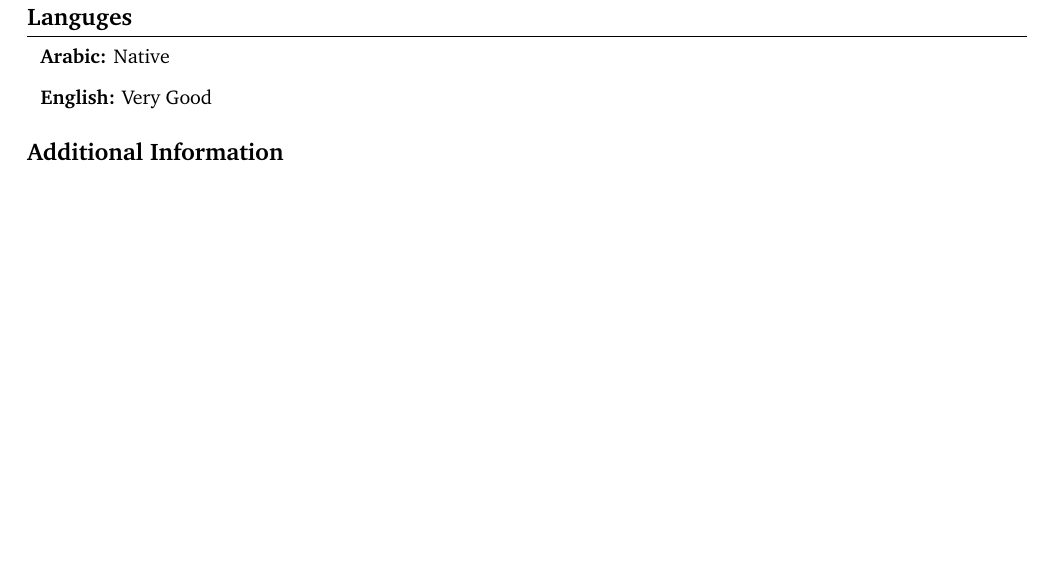
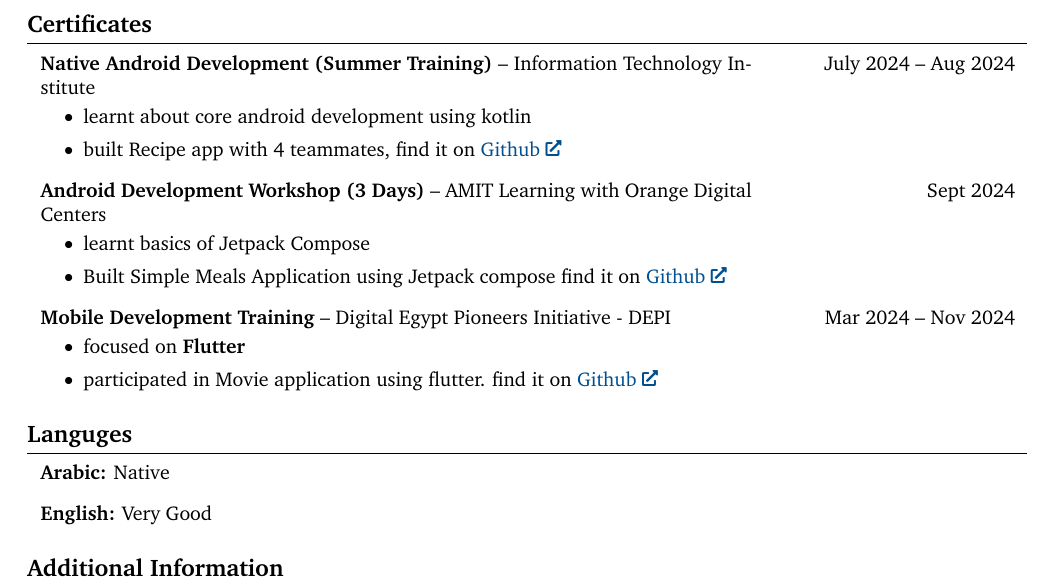
Before and after one commit to Boodyahmedhamdy/MainCV, a LaTeX CV (AbdelrahmanAhmedHamdy_CV.tex): part of page 2 of 2, cut at the place of the change, the shorter picture padded with empty space. Compiled offline with pdfLaTeX.

Commit message:
render the latest CV

```diff
--- a/AbdelrahmanAhmedHamdy_CV.tex
+++ b/AbdelrahmanAhmedHamdy_CV.tex
@@ -311,6 +311,59 @@
 
 
 
+    \section{Certificates}
+
+
+
+
+        \begin{twocolentry}{
+            July 2024 – Aug 2024
+        }
+            \textbf{Native Android Development (Summer Training)} -- Information Technology Institute\end{twocolentry}
+
+        \vspace{0.10 cm}
+        \begin{onecolentry}
+            \begin{highlights}
+                \item learnt about core android development using kotlin
+                \item built Recipe app with 4 teammates, find it on \href{https://github.com/ahmedtelbani/RecipeApp}{Github}
+            \end{highlights}
+        \end{onecolentry}
+
+
+        \vspace{0.3 cm}
+
+        \begin{twocolentry}{
+            Sept 2024
+        }
+            \textbf{Android Development Workshop (3 Days)} -- AMIT Learning with Orange Digital Centers\end{twocolentry}
+
+        \vspace{0.10 cm}
+        \begin{onecolentry}
+            \begin{highlights}
+                \item learnt basics of Jetpack Compose
+                \item Built Simple Meals Application using Jetpack compose find it on \href{https://github.com/Boodyahmedhamdy/ODCAmitMealsApp}{Github}
+            \end{highlights}
+        \end{onecolentry}
+
+
+        \vspace{0.3 cm}
+
+        \begin{twocolentry}{
+            Mar 2024 – Nov 2024
+        }
+            \textbf{Mobile Development Training} -- Digital Egypt Pioneers Initiative - DEPI\end{twocolentry}
+
+        \vspace{0.10 cm}
+        \begin{onecolentry}
+            \begin{highlights}
+                \item focused on \textbf{Flutter}
+                \item participated in Movie application using flutter. find it on \href{https://github.com/andrrew24/depi_final_project}{Github}
+            \end{highlights}
+        \end{onecolentry}
+
+
+
+
     \section{Languges}
 
 
```
Also changed, not shown: AbdelrahmanAhmedHamdy_CV.pdf, README.md.
